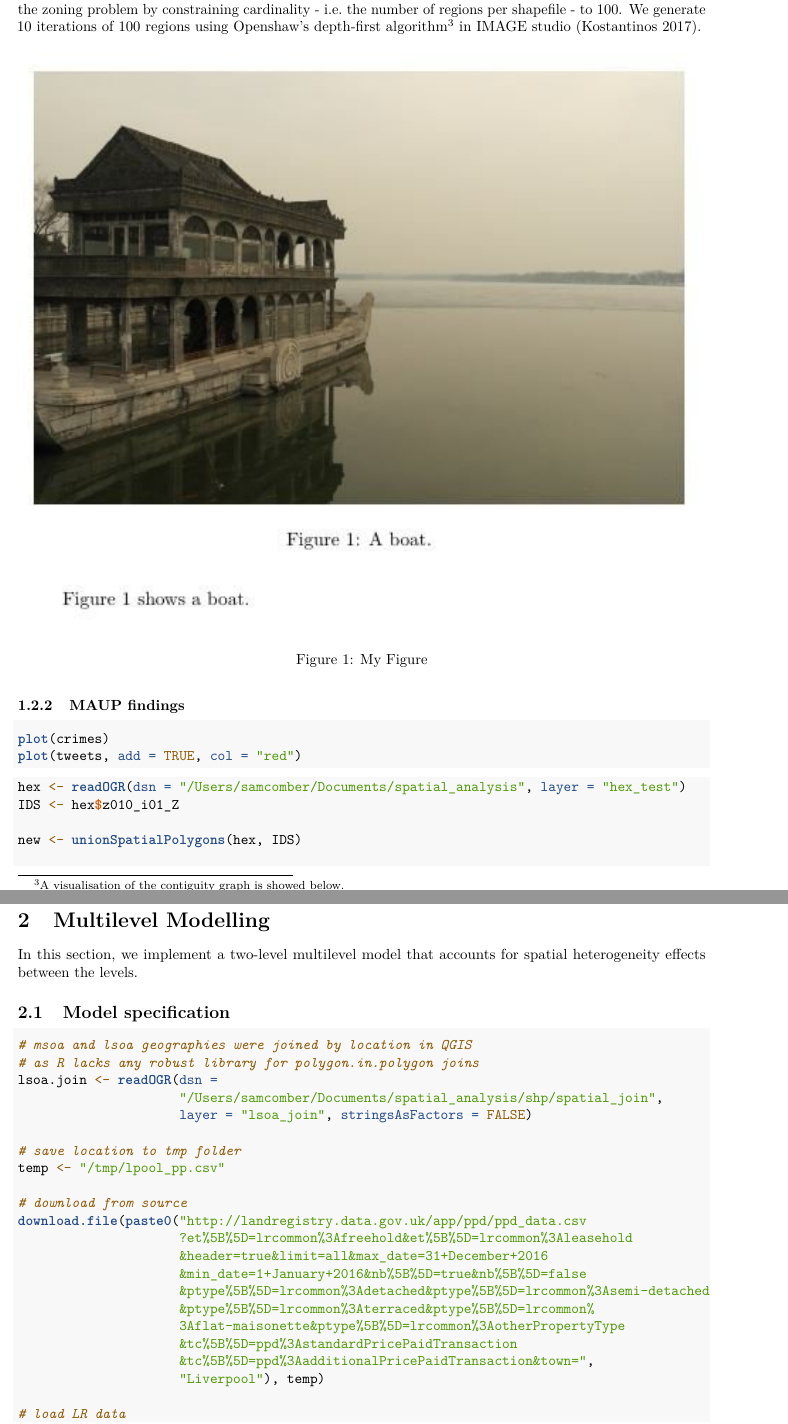
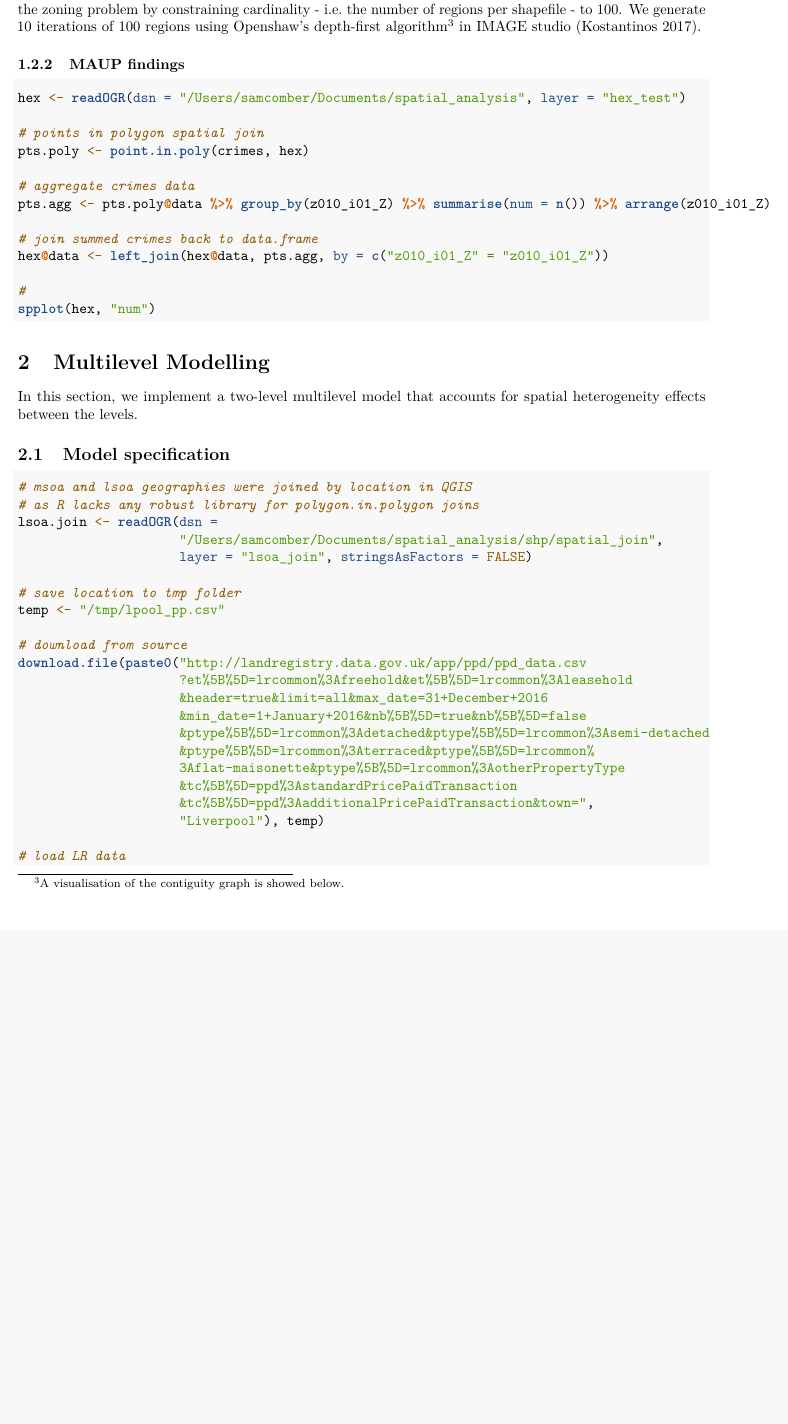
Before and after one commit to SamComber/spatial_analysis, an R Markdown document (assignment1.Rmd): two parts of pages 3 and 4 of 5 before the commit and part of page 3 of 4 after it, the two joined at a grey line, cut so that both start at the same text, the shorter picture padded with empty space. Rendered offline with R 4.5, knitr and Pandoc, then LaTeX, with nearby package versions.

Commit message:
points in polygon test

````diff
--- a/assignment1.Rmd
+++ b/assignment1.Rmd
@@ -173,29 +174,35 @@ tweets <- readOGR(dsn = "/Users/samcomber/Documents/spatial_analysis/shp/tweets"
                   layer = "tweets_liverpool")
 ```
 
+<!-- explain IMAGE a bit more -->
+
 To demonstrate the MAUP, we aggregate a count of each crime and tweet into separate variables for each region in the shapefile, before computing correlations between the two vectors of values in the dataframe. Specifically, we investigate the scaling problem using a hex binned lattice which **. Finally, we demonstrate the zoning problem by constraining cardinality - i.e. the number of regions per shapefile - to 100. We generate 10 iterations of 100 regions using Openshaw's depth-first algorithm\footnote{A visualisation of the contiguity graph is showed below.} in IMAGE studio [@Kostas].
-
-![My Figure](TEST.jpg)
 
 \subsubsection{MAUP findings}
 
 <!-- SCALE PROBLEM -->
 
 ```{r, eval=FALSE}
-plot(crimes)
-plot(tweets, add = TRUE, col = "red")
+
+
 ```
 
 <!-- ZONING PROBLEM -->
 
 ```{r, eval=FALSE}
+hex <- readOGR(dsn = "/Users/samcomber/Documents/spatial_analysis", layer = "hex_test")
 
-hex <- readOGR(dsn = "/Users/samcomber/Documents/spatial_analysis", layer = "hex_test")
-IDS <- hex$z010_i01_Z
+# points in polygon spatial join
+pts.poly <- point.in.poly(crimes, hex)
 
-new <- unionSpatialPolygons(hex, IDS)
+# aggregate crimes data
+pts.agg <- pts.poly@data %>% group_by(z010_i01_Z) %>% summarise(num = n()) %>% arrange(z010_i01_Z)
 
-hex_new <- over(crimes, new)
+# join summed crimes back to data.frame
+hex@data <- left_join(hex@data, pts.agg, by = c("z010_i01_Z" = "z010_i01_Z"))
+
+#
+spplot(hex, "num")
 ```
 
 \section{Multilevel Modelling}
````
Also changed, not shown: assignment1.Rmd (2 more changed lines), 3 other files.
